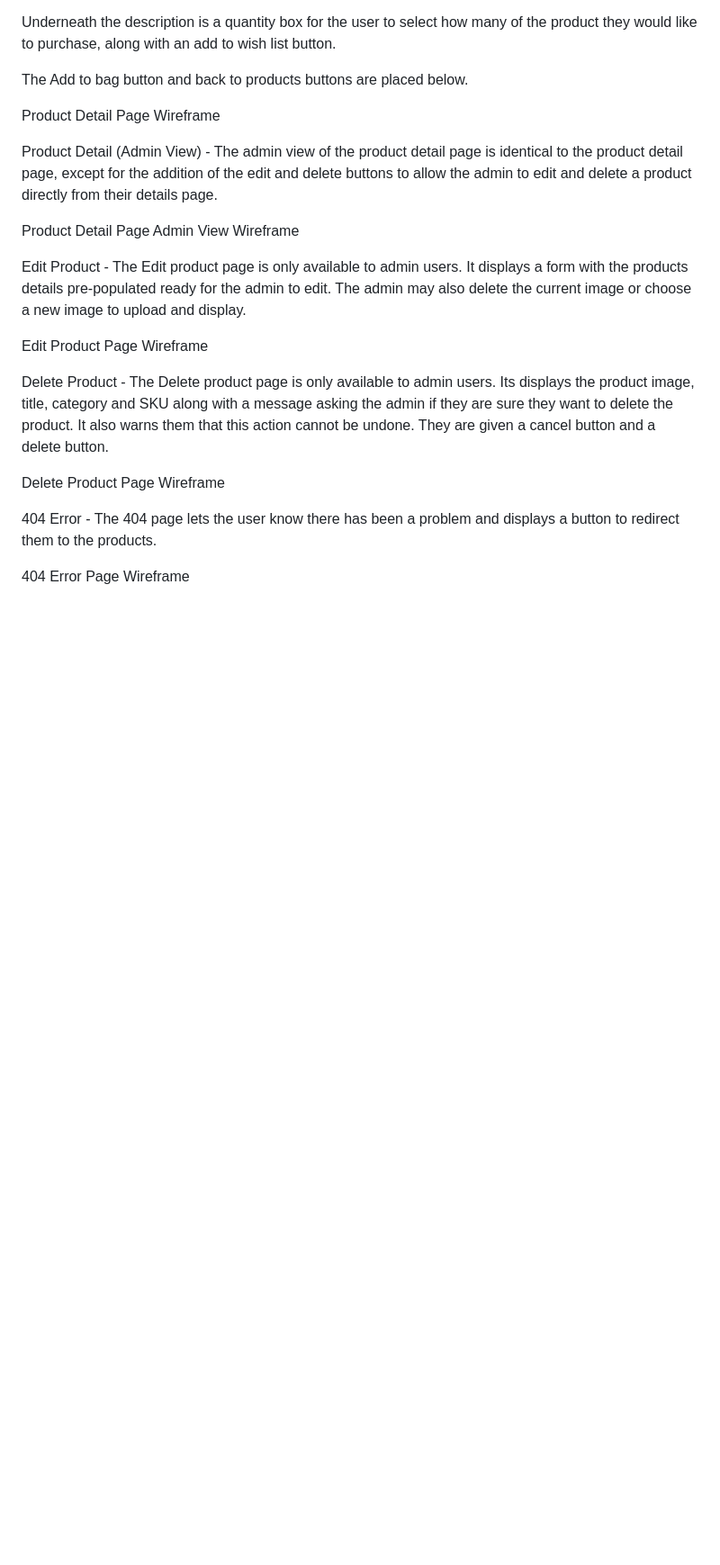
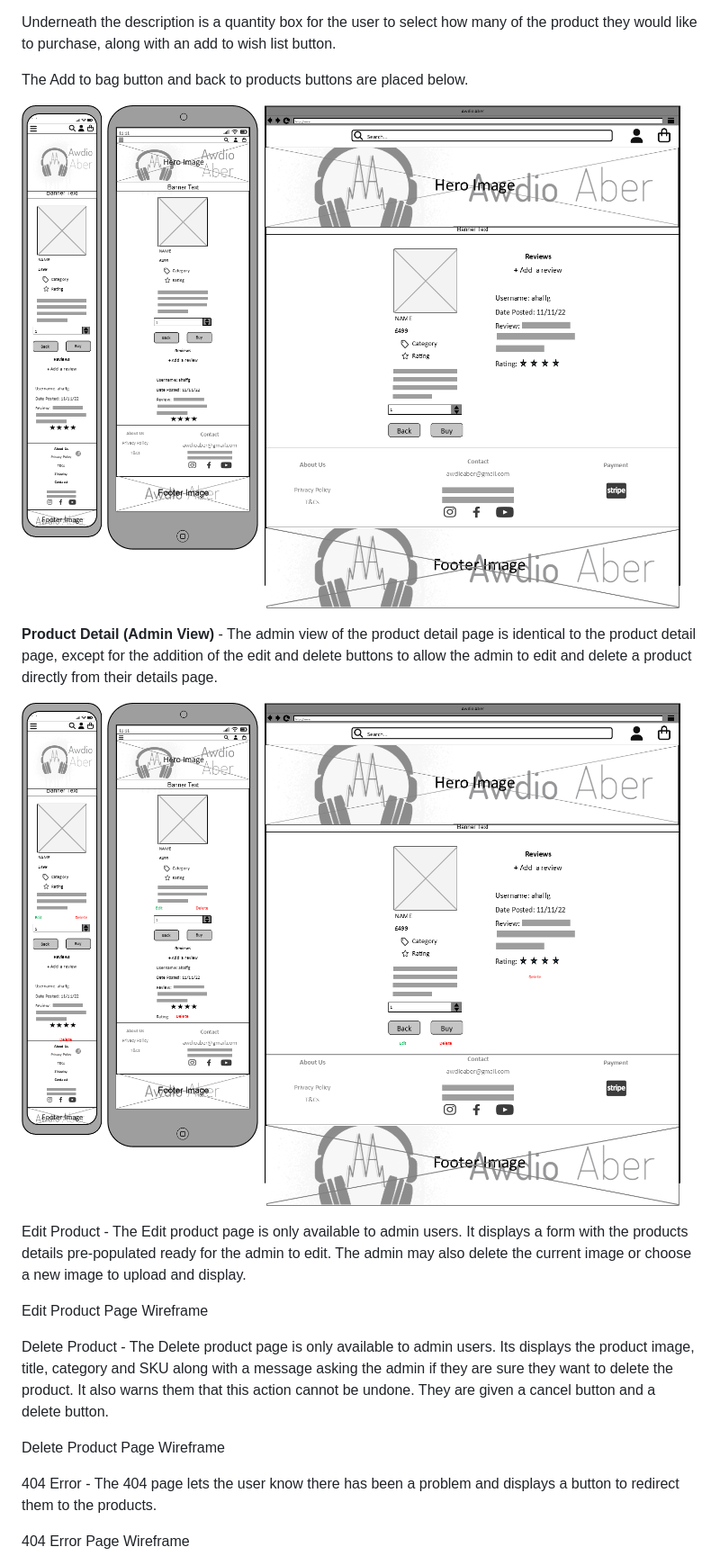
Before and after one commit to ahaffg/awdioaber, a Markdown page: README.md, the part around the change printed below. Shown: that part at 90% size. Rendered like a GitHub page; pictures changed too: static/images/readme/product-detail-admin.png (added), static/images/readme/product-detail.png (added); blank space fills up the shorter version.

Commit message:
adding further wireframe images

```diff
--- a/README.md
+++ b/README.md
@@ -236,11 +236,11 @@ Underneath the description is a quantity box for the user to select how many of
 
 The Add to bag button and back to products buttons are placed below.
 
-Product Detail Page Wireframe
+![Product Detail Page Wireframe](/static/images/readme/product-detail.png)
 
-Product Detail (Admin View) - The admin view of the product detail page is identical to the product detail page, except for the addition of the edit and delete buttons to allow the admin to edit and delete a product directly from their details page.
+**Product Detail (Admin View)** - The admin view of the product detail page is identical to the product detail page, except for the addition of the edit and delete buttons to allow the admin to edit and delete a product directly from their details page.
 
-Product Detail Page Admin View Wireframe
+![Product Detail Page Admin View Wireframe](/static/images/readme/product-detail-admin.png)
 
 Edit Product - The Edit product page is only available to admin users. It displays a form with the products details pre-populated ready for the admin to edit. The admin may also delete the current image or choose a new image to upload and display.
 
```
Also changed, not shown: other parts of README.md (+5 -5 lines).
